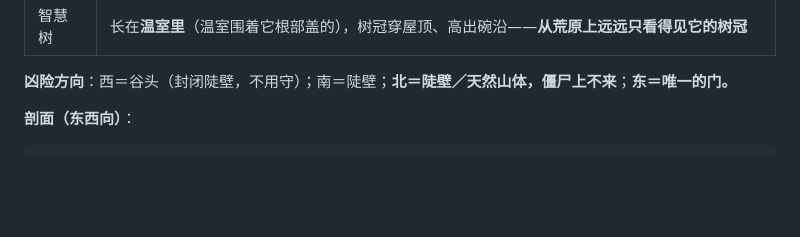
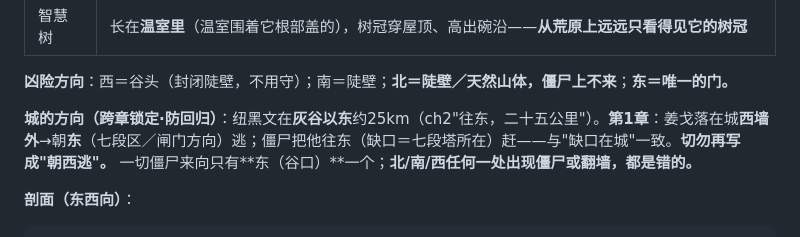
Before and after one commit to nameless-212/TheSmallGarden, a Markdown page: 《小花园》创作圣经.md, the part around the change. Rendered like a GitHub page; blank space fills up the shorter version.

```diff
--- a/《小花园》创作圣经.md
+++ b/《小花园》创作圣经.md
@@ -139,6 +139,8 @@
 | 智慧树 | 长在**温室里**（温室围着它根部盖的），树冠穿屋顶、高出碗沿——**从荒原上远远只看得见它的树冠** |
 
 **凶险方向**：西＝谷头（封闭陡壁，不用守）；南＝陡壁；**北＝陡壁／天然山体，僵尸上不来**；**东＝唯一的门。**
+
+**城的方向（跨章锁定·防回归）**：纽黑文在**灰谷以东**约25km（ch2"往东，二十五公里"）。**第1章**：姜戈落在城**西墙外**→朝**东**（七段区／闸门方向）逃；僵尸把他往东（缺口＝七段塔所在）赶——与"缺口在城"一致。**切勿再写成"朝西逃"。** 一切僵尸来向只有**东（谷口）**一个；**北/南/西任何一处出现僵尸或翻墙，都是错的。**
 
 **剖面（东西向）**：
 
```
Also changed, not shown: 第01章_缺口.md (+3 -3 lines), 第02章_温室.md (+2 -2 lines).
